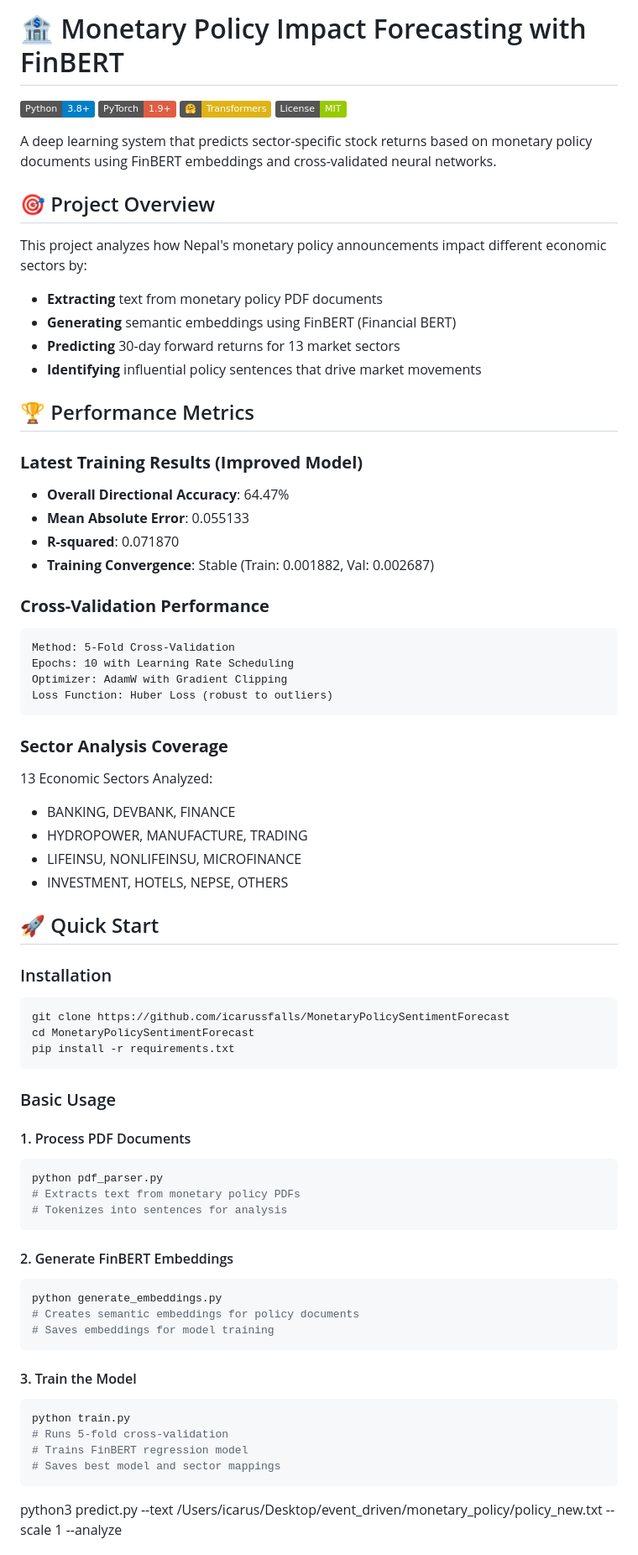
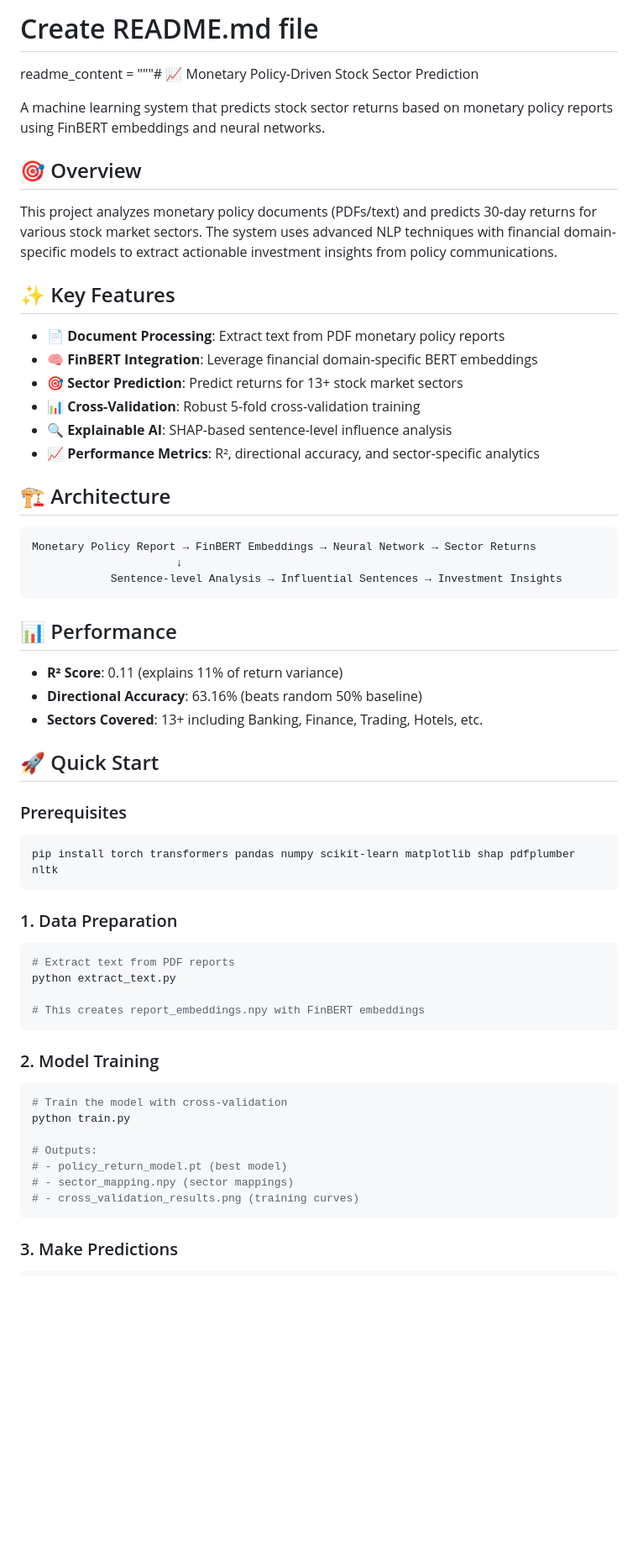
Before and after one commit to icarussfalls/MonetaryPolicySentimentForecast, a Markdown page: README.md, the part around the change printed below. Shown: that part at 84% size. GitHub-like rendering; badges without logos; blank space fills up the shorter version.

````diff
--- a/README.md
+++ b/README.md
@@ -1,74 +1,63 @@
-# 🏦 Monetary Policy Impact Forecasting with FinBERT
+# Create README.md file
+readme_content = """# 📈 Monetary Policy-Driven Stock Sector Prediction
 
-[![Python](https://img.shields.io/badge/Python-3.8+-blue.svg)](https://python.org)
-[![PyTorch](https://img.shields.io/badge/PyTorch-1.9+-red.svg)](https://pytorch.org)
-[![Transformers](https://img.shields.io/badge/🤗-Transformers-yellow.svg)](https://huggingface.co/transformers)
-[![License](https://img.shields.io/badge/License-MIT-green.svg)](https://opensource.org/licenses/MIT)
+A machine learning system that predicts stock sector returns based on monetary policy reports using FinBERT embeddings and neural networks.
 
-A deep learning system that predicts sector-specific stock returns based on monetary policy documents using FinBERT embeddings and cross-validated neural networks.
+## 🎯 Overview
 
-## 🎯 Project Overview
+This project analyzes monetary policy documents (PDFs/text) and predicts 30-day returns for various stock market sectors. The system uses advanced NLP techniques with financial domain-specific models to extract actionable investment insights from policy communications.
 
-This project analyzes how Nepal's monetary policy announcements impact different economic sectors by:
-- **Extracting** text from monetary policy PDF documents
-- **Generating** semantic embeddings using FinBERT (Financial BERT)
-- **Predicting** 30-day forward returns for 13 market sectors
-- **Identifying** influential policy sentences that drive market movements
+## ✨ Key Features
 
-## 🏆 Performance Metrics
+- **📄 Document Processing**: Extract text from PDF monetary policy reports
+- **🧠 FinBERT Integration**: Leverage financial domain-specific BERT embeddings
+- **🎯 Sector Prediction**: Predict returns for 13+ stock market sectors
+- **📊 Cross-Validation**: Robust 5-fold cross-validation training
+- **🔍 Explainable AI**: SHAP-based sentence-level influence analysis
+- **📈 Performance Metrics**: R², directional accuracy, and sector-specific analytics
 
-### **Latest Training Results (Improved Model)**
-- **Overall Directional Accuracy**: 64.47%
-- **Mean Absolute Error**: 0.055133
-- **R-squared**: 0.071870
-- **Training Convergence**: Stable (Train: 0.001882, Val: 0.002687)
+## 🏗️ Architecture
 
-### **Cross-Validation Performance**
 ```
-Method: 5-Fold Cross-Validation
-Epochs: 10 with Learning Rate Scheduling
-Optimizer: AdamW with Gradient Clipping
-Loss Function: Huber Loss (robust to outliers)
+Monetary Policy Report → FinBERT Embeddings → Neural Network → Sector Returns
+                      ↓
+            Sentence-level Analysis → Influential Sentences → Investment Insights
 ```
 
-### **Sector Analysis Coverage**
-13 Economic Sectors Analyzed:
-- BANKING, DEVBANK, FINANCE
-- HYDROPOWER, MANUFACTURE, TRADING
-- LIFEINSU, NONLIFEINSU, MICROFINANCE
-- INVESTMENT, HOTELS, NEPSE, OTHERS
+## 📊 Performance
+
+- **R² Score**: 0.11 (explains 11% of return variance)
+- **Directional Accuracy**: 63.16% (beats random 50% baseline)
+- **Sectors Covered**: 13+ including Banking, Finance, Trading, Hotels, etc.
 
 ## 🚀 Quick Start
 
-### Installation
+### Prerequisites
+
 ```bash
-git clone https://github.com/icarussfalls/MonetaryPolicySentimentForecast
-cd MonetaryPolicySentimentForecast
-pip install -r requirements.txt
+pip install torch transformers pandas numpy scikit-learn matplotlib shap pdfplumber nltk
 ```
 
-### Basic Usage
+### 1. Data Preparation
 
-#### 1. Process PDF Documents
-```python
-python pdf_parser.py
-# Extracts text from monetary policy PDFs
-# Tokenizes into sentences for analysis
+```bash
+# Extract text from PDF reports
+python extract_text.py
+
+# This creates report_embeddings.npy with FinBERT embeddings
 ```
 
-#### 2. Generate FinBERT Embeddings
-```python
-python generate_embeddings.py
-# Creates semantic embeddings for policy documents
-# Saves embeddings for model training
+### 2. Model Training
+
+```bash
+# Train the model with cross-validation
+python train.py
+
+# Outputs:
+# - policy_return_model.pt (best model)
+# - sector_mapping.npy (sector mappings)
+# - cross_validation_results.png (training curves)
 ```
 
-#### 3. Train the Model
-```python
-python train.py
-# Runs 5-fold cross-validation
-# Trains FinBERT regression model
-# Saves best model and sector mappings
-```
- python3 predict.py --text /Users/icarus/Desktop/event_driven/monetary_policy/policy_new.txt --scale 1 --analyze
+### 3. Make Predictions
 
````
Also changed, not shown: other parts of README.md (+143 -97 lines).
